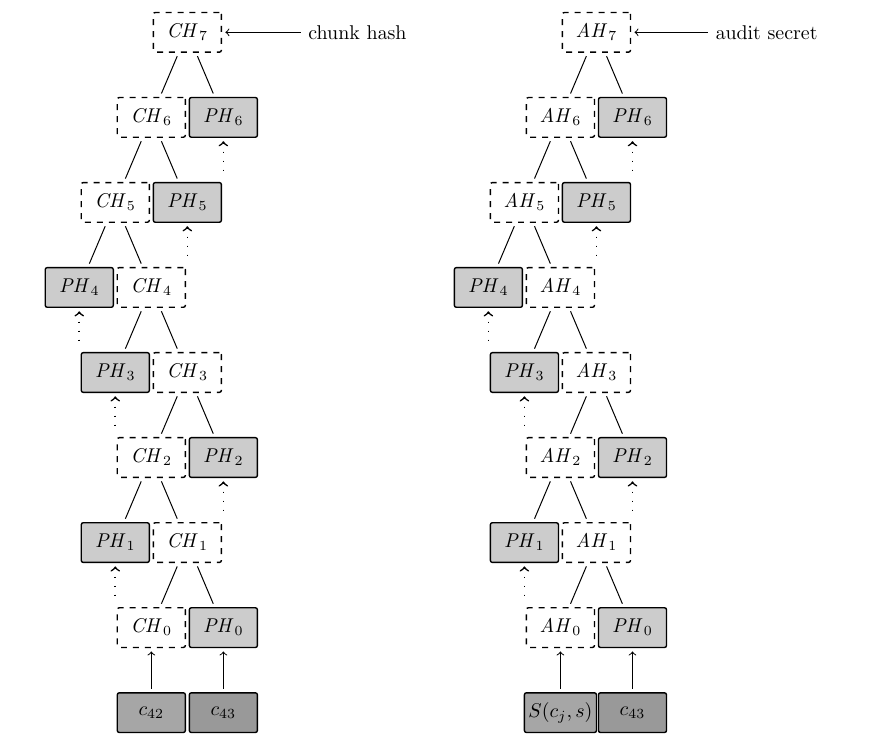
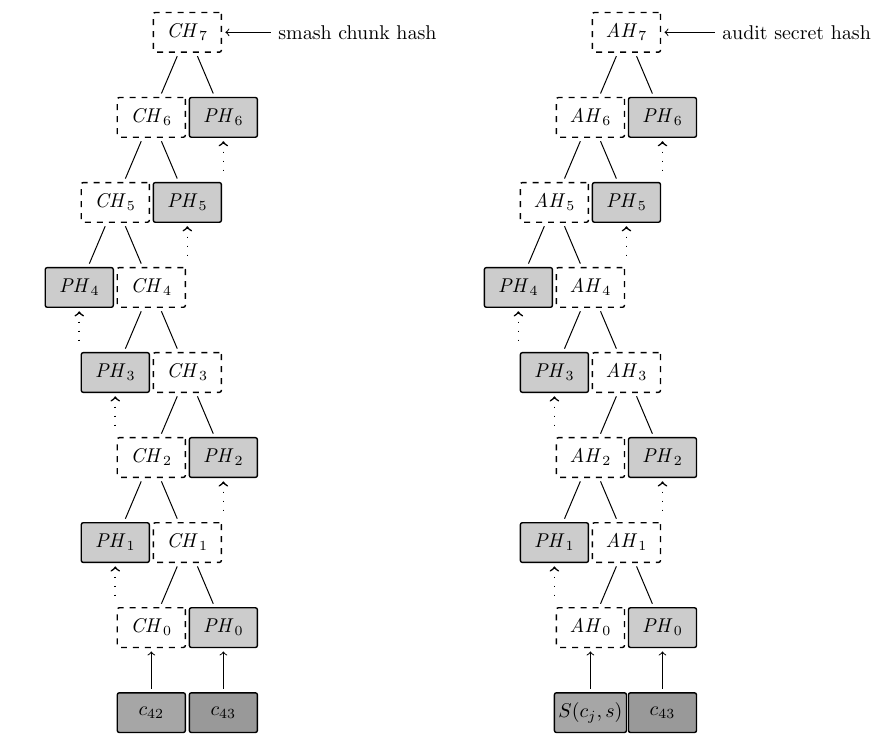
Before and after one commit to ethersphere/swarm-docs, a LaTeX figure (smash/fig/ashproof.tex): the whole page. Compiled offline with pdfLaTeX.

Commit message:
fixed FIXMEs

```diff
--- a/smash/fig/ashproof.tex
+++ b/smash/fig/ashproof.tex
@@ -37,7 +37,7 @@ mpdataext/.style={data,line width=.7pt,fill=gray!80},
 \node[mppath] (root) {$\mathit{CH}_7$}
                   % level 6
   child[grow=left,level distance=3cm] { node {} edge from parent[draw=none] }
-  child[<-,grow=right,level distance=3cm] { node[bubble] {chunk hash}  }
+  child[<-,grow=right,level distance=3cm] { node[bubble] {smash chunk hash}  }
   child { node[mppath] (6-0) {$\mathit{CH}_6$}   % 0
                   % level 5
     child { node[mppath] (5-0) {$\mathit{CH}_5$}          % 0
@@ -91,7 +91,7 @@ mpdataext/.style={data,line width=.7pt,fill=gray!80},
 \node[mppath] (root) {$\mathit{AH}_7$}
                   % level 6
   child[grow=left,level distance=3cm] { node {} edge from parent[draw=none] }
-  child[<-,grow=right,level distance=3cm] { node[bubble] (ash) {audit secret} }
+  child[<-,grow=right,level distance=3cm] { node[bubble] (ash) {audit secret hash} }
   child { node[mppath] (6-0) {$\mathit{AH}_6$}   % 0
                   % level 5
     child { node[mppath] (5-0) {$\mathit{AH}_5$}          % 0
```
Also changed, not shown: smash/fig/ashproof.pdf, 2 other files.
